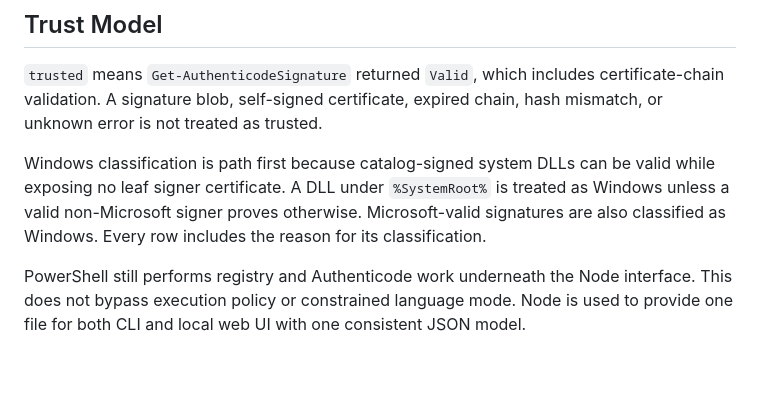
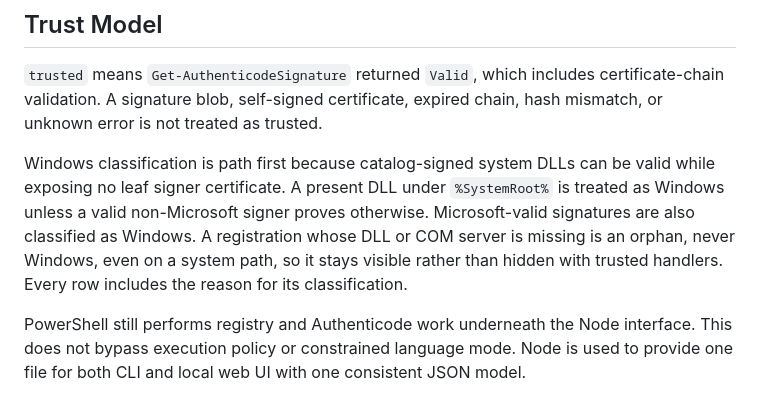
Before and after one commit to mario0318/context-menu-triage, a Markdown page: README.md, the part around the change. Rendered like a GitHub page; blank space fills up the shorter version.

Commit message:
docs: note orphans are never classified as Windows in the trust model
Aligns README Trust Model with the orphan-visibility change. Flagged by Codex
review on PR #4.

```diff
--- a/README.md
+++ b/README.md
@@ -77,7 +77,7 @@ Snapshot schema v2 is published at [`docs/snapshot.schema.json`](docs/snapshot.s
 
 `trusted` means `Get-AuthenticodeSignature` returned `Valid`, which includes certificate-chain validation. A signature blob, self-signed certificate, expired chain, hash mismatch, or unknown error is not treated as trusted.
 
-Windows classification is path first because catalog-signed system DLLs can be valid while exposing no leaf signer certificate. A DLL under `%SystemRoot%` is treated as Windows unless a valid non-Microsoft signer proves otherwise. Microsoft-valid signatures are also classified as Windows. Every row includes the reason for its classification.
+Windows classification is path first because catalog-signed system DLLs can be valid while exposing no leaf signer certificate. A present DLL under `%SystemRoot%` is treated as Windows unless a valid non-Microsoft signer proves otherwise. Microsoft-valid signatures are also classified as Windows. A registration whose DLL or COM server is missing is an orphan, never Windows, even on a system path, so it stays visible rather than hidden with trusted handlers. Every row includes the reason for its classification.
 
 PowerShell still performs registry and Authenticode work underneath the Node interface. This does not bypass execution policy or constrained language mode. Node is used to provide one file for both CLI and local web UI with one consistent JSON model.
 
```
